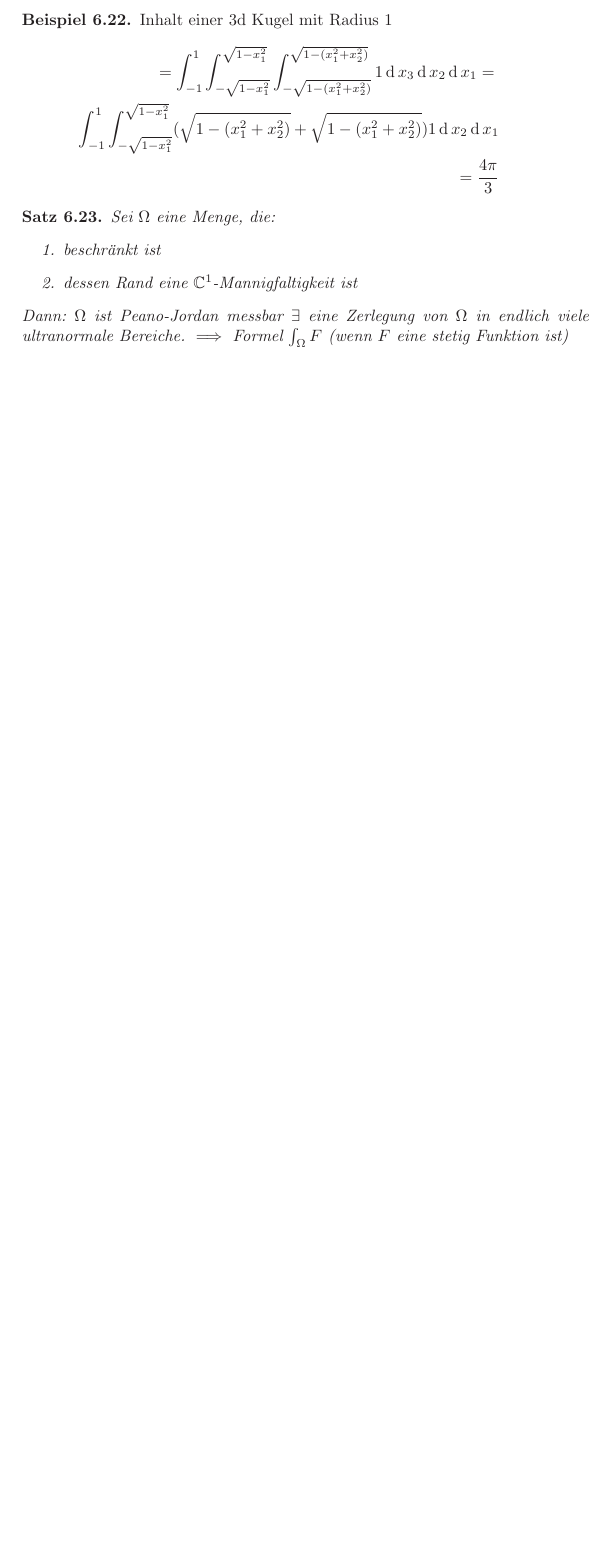
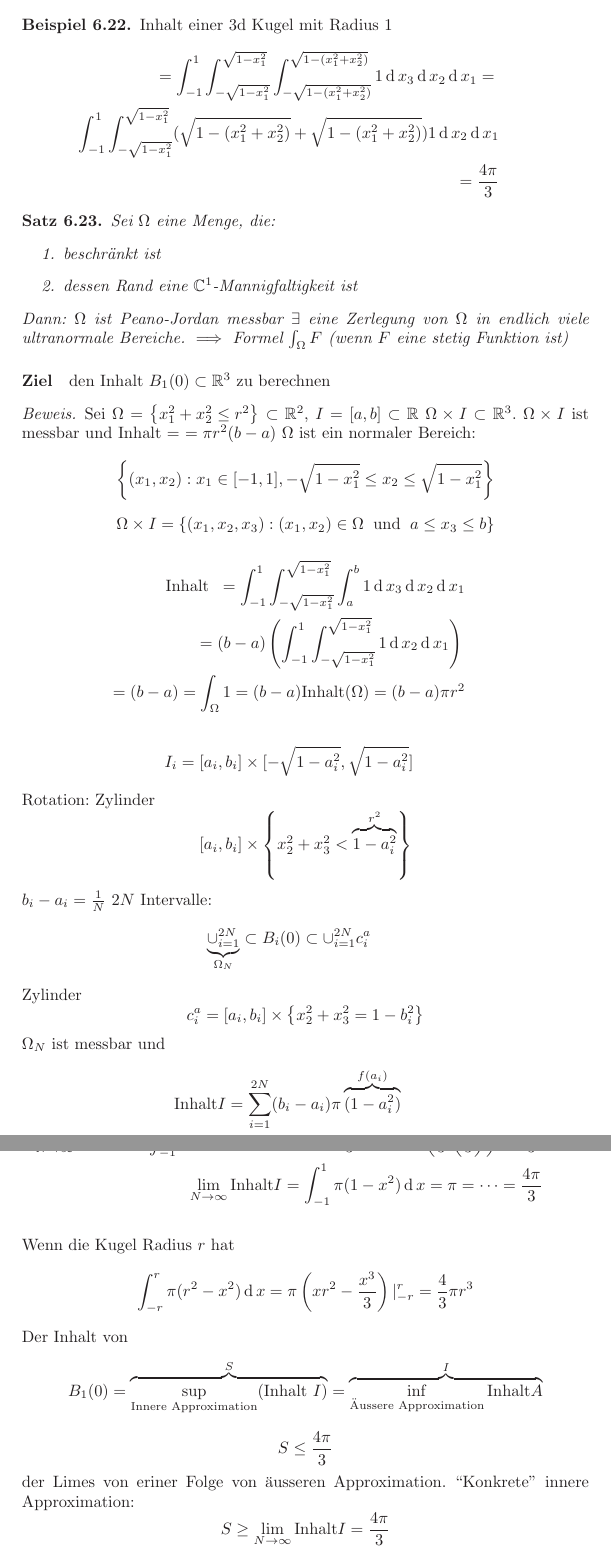
Before and after one commit to reactormonk/analysis, a LaTeX document (analysis2.tex, which reads 11-05-18.tex): part of page 68 of 68 before the commit and two parts of pages 68 and 69 of 69 after it, the two joined at a grey line, cut so that both start at the same text, the shorter picture padded with empty space. Compiled offline with LaTeX, dvips and Ghostscript.

Commit message:
forgot second half of 11-05-18

```diff
--- a/11-05-18.tex
+++ b/11-05-18.tex
@@ -80,3 +80,43 @@ So Mass Aussen - Mass Innen
   % TODO Skizze
   $\implies$ Formel $\int_\Omega F$ (wenn $F$ eine stetig Funktion ist)
 \end{Sat}
+\paragraph{Ziel}
+den Inhalt $B_1(0)\subset\mb{R}^3$ zu berechnen
+\begin{Bew}
+  Sei $\Omega=\left\{ x_1^2+x_2^2\leq r^2 \right\}\subset\mb{R}^2$, $I=[a,b]\subset\mb{R}$ $\Omega\times I\subset\mb{R}^3$. $\Omega\times I$ ist messbar und Inhalt = $=\pi r^2(b-a)$ $\Omega$ ist ein normaler Bereich:
+  \[\left\{ (x_1,x_2):x_1\in [-1,1], -\sqrt{1-x_1^2}\leq x_2\leq \sqrt{1-x_1^2} \right\}\]
+  \[\Omega\times I=\left\{ (x_1,x_2,x_3):(x_1,x_2)\in\Omega\s\text{und}\s a\leq x_3\leq b \right\}\]
+  \begin{eqnarray*}
+    \text{Inhalt}\s =\int_{-1}^1\int_{-\sqrt{1-x_1^2}}^{\sqrt{1-x_1^2}}\int_a^b 1\md x_3\md x_2\md x_1\\
+    =(b-a)\left( \int_{-1}^1\int_{-\sqrt{1-x_1^2}}^{\sqrt{1-x_1^2}}1\md x_2\md x_1 \right)\\
+    =(b-a)=\int_\Omega 1=(b-a)\text{Inhalt}(\Omega)=(b-a)\pi r^2
+  \end{eqnarray*}
+  % TODO Skizze
+  \begin{eqnarray*}
+    I_i=[a_i,b_i]\times [-\sqrt{1-a_i^2},\sqrt{1-a_i^2}]
+  \end{eqnarray*}
+  Rotation: Zylinder
+  \[ [a_i,b_i]\times \left\{ x_2^2+x_3^2<\overbrace{1-a_i^2}^{r^2} \right\}\]
+  $b_i-a_i=\frac{1}{N}$ $2N$ Intervalle:
+  \begin{eqnarray*}
+    \underbrace{\cup_{i=1}^{2N}}_{\Omega_N}\subset B_i(0)\subset\cup_{i=1}^{2N}c_i^a
+  \end{eqnarray*}
+  Zylinder
+  \[c_i^a=[a_i,b_i]\times \left\{ x_2^2+x_3^2=1-b_i^2 \right\}\]
+  $\Omega_N$ ist messbar und
+  \begin{eqnarray*}
+    \text{Inhalt} I = \sum_{i=1}^{2N}(b_i-a_i)\pi\overbrace{(1-a_i^2)}^{f(a_i)}\\
+    \text{Inhalt} A = \sum_{i=1}^{2N}(b_i-a_i)\pi\overbrace{(1-b_i^2)}^{f(b_i)}
+  \end{eqnarray*}
+  \begin{eqnarray*}
+    \Limi{N}\text{Inhalt} I=\int_{-1}^1\pi(1-x^2)\md x=\pi(x-\frac{x^3}{3})|_{-1}^1=\pi\left( \frac{2}{3}\left( \frac{2}{3} \right) \right)=\frac{4\pi}{3}\\
+    \Limi{N}\text{Inhalt} I=\int_{-1}^1\pi(1-x^2)\md x=\pi = \cdots =\frac{4\pi}{3}\\
+  \end{eqnarray*}
+  Wenn die Kugel Radius $r$ hat
+  \[\int_{-r}^r\pi(r^2-x^2)\md x=\pi\left( xr^2-\frac{x^3}{3} \right)|_{-r}^r=\frac{4}{3}\pi r^3\]
+  Der Inhalt von
+  \[B_1(0)=\overbrace{\sup_{\text{Innere Approximation}}(\text{Inhalt $I$})}^S = \overbrace{\inf_{\text{Äussere Approximation}}\text{Inhalt} A}^I\]
+  \[S\leq \frac{4\pi}{3}\]
+  der Limes von eriner Folge von äusseren Approximation. ``Konkrete'' innere Approximation:
+  \[S\geq\Limi{N}\text{Inhalt} I=\frac{4\pi}{3}\]
+  $S=\frac{4\pi}{3}$, $I=\frac{4\pi}{3}$ $\implies$ Messbarkeit von $B_1(0)$ und Formel $=\frac{4\pi}{3}$
```
Also changed, not shown: analysis2.pdf, 11-05-18.tex (13 more changed lines).
